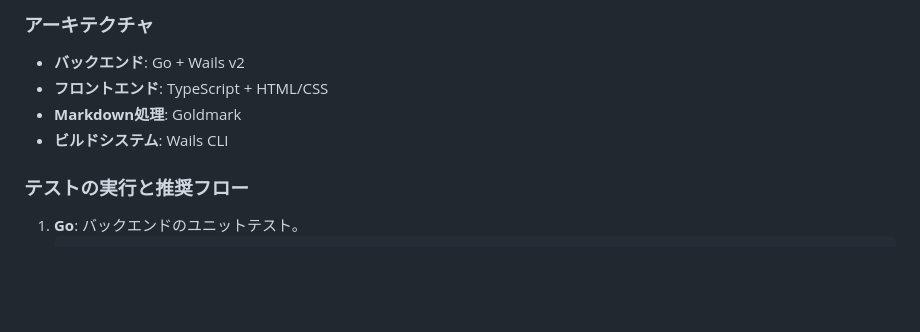
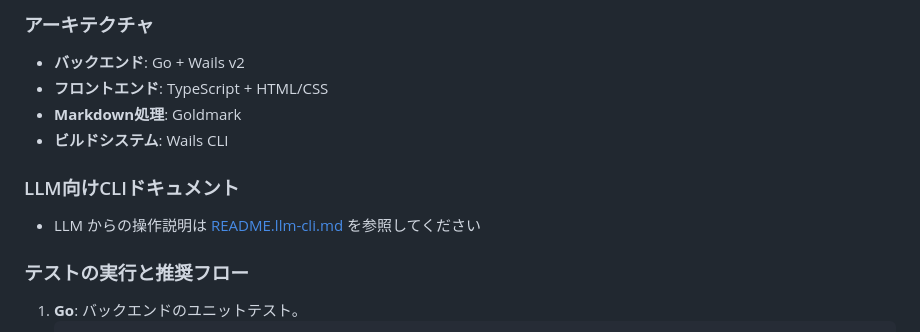
Before and after one commit to kirimine170/Karte, a Markdown page: README.md, the part around the change. GitHub-like rendering; blank space fills up the shorter version.

Commit message:
LLM向け CLI ドキュメントを追加

```diff
--- a/README.md
+++ b/README.md
@@ -172,6 +172,10 @@ karte-desktop/
 - **Markdown処理**: Goldmark
 - **ビルドシステム**: Wails CLI
 
+### LLM向けCLIドキュメント
+
+- LLM からの操作説明は [README.llm-cli.md](/Users/kirimine170/Desktop/Kiri_Lab/Karte.nosync/README.llm-cli.md) を参照してください
+
 ### テストの実行と推奨フロー
 
 1. **Go**: バックエンドのユニットテスト。
```
Also changed, not shown: README.llm-cli.md (added, +196 -0 lines).
